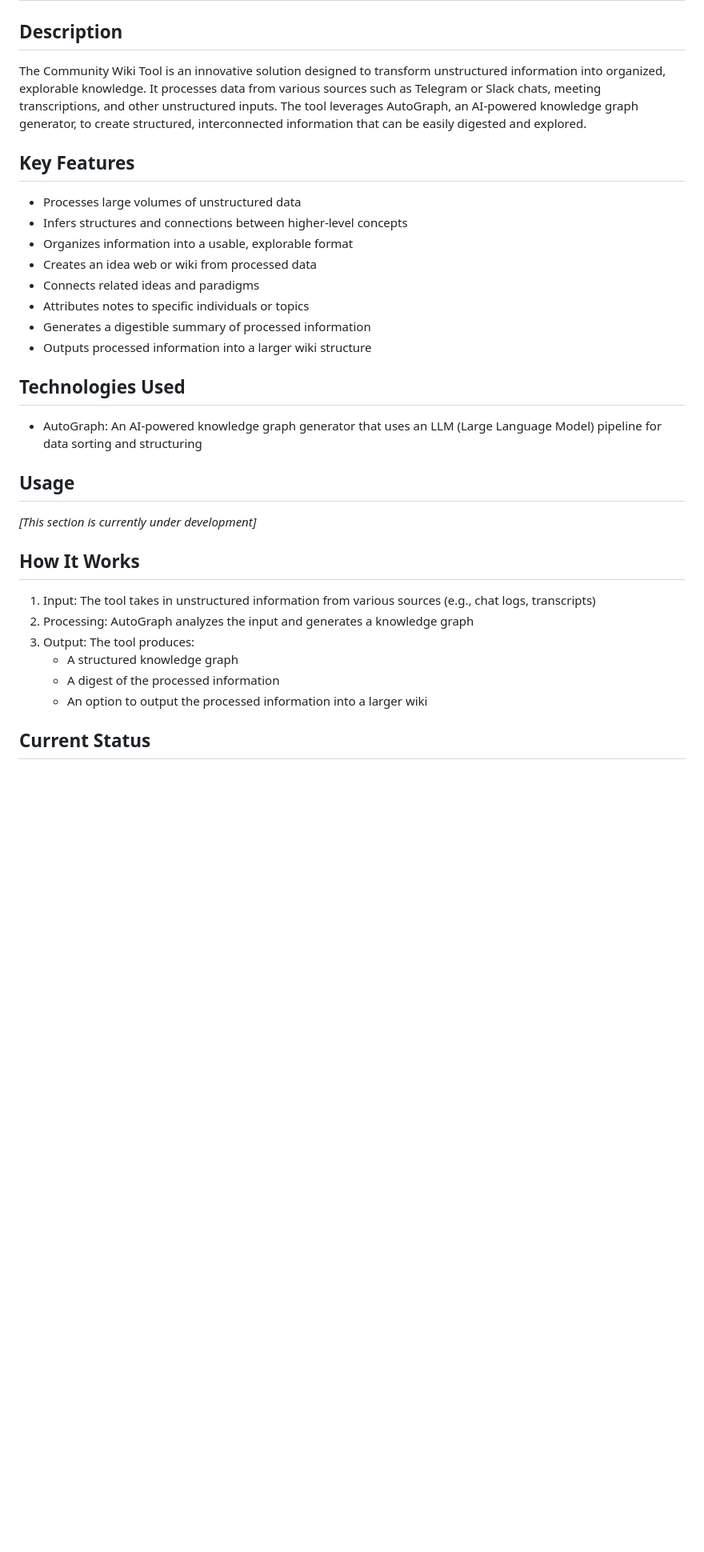
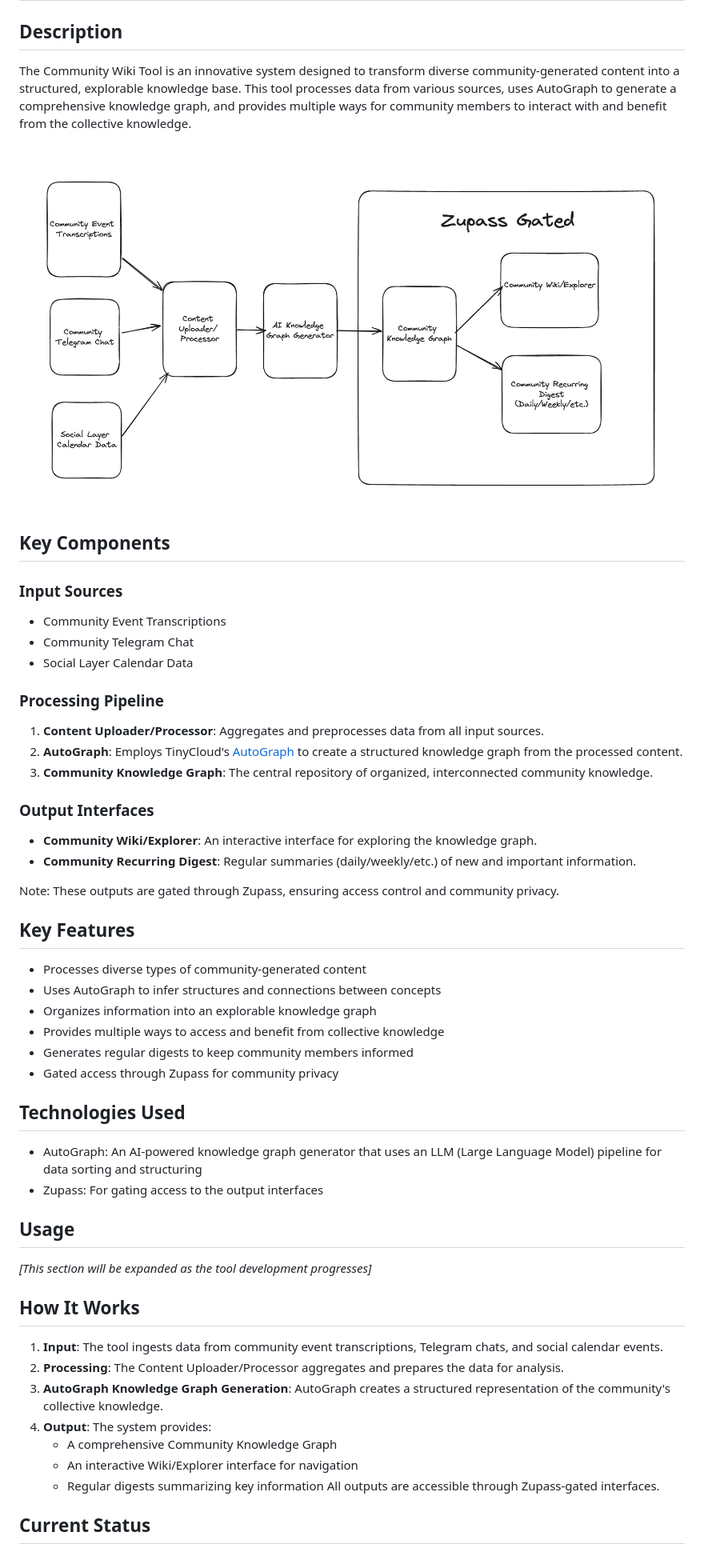
Before and after one commit to TinyCloudOrg/Community-Wiki-Tool, a Markdown page: README.md, the part around the change printed below. Shown: that part at 80% size. Drawn GitHub-style; pictures changed too: overview.png (added); blank space fills up the shorter version.

Commit message:
updates w/ diagram

```diff
--- a/README.md
+++ b/README.md
@@ -1,30 +1,51 @@
 # Community Wiki Tool
 
 ## Description
-The Community Wiki Tool is an innovative solution designed to transform unstructured information into organized, explorable knowledge. It processes data from various sources such as Telegram or Slack chats, meeting transcriptions, and other unstructured inputs. The tool leverages AutoGraph, an AI-powered knowledge graph generator, to create structured, interconnected information that can be easily digested and explored.
+The Community Wiki Tool is an innovative system designed to transform diverse community-generated content into a structured, explorable knowledge base. This tool processes data from various sources, uses AutoGraph to generate a comprehensive knowledge graph, and provides multiple ways for community members to interact with and benefit from the collective knowledge.
+
+![System Overview](overview.png)
+
+## Key Components
+
+### Input Sources
+- Community Event Transcriptions
+- Community Telegram Chat
+- Social Layer Calendar Data
+
+### Processing Pipeline
+1. **Content Uploader/Processor**: Aggregates and preprocesses data from all input sources.
+2. **AutoGraph**: Employs TinyCloud's [AutoGraph](https://gbafa.com/posts/autograph/) to create a structured knowledge graph from the processed content.
+3. **Community Knowledge Graph**: The central repository of organized, interconnected community knowledge.
+
+### Output Interfaces
+- **Community Wiki/Explorer**: An interactive interface for exploring the knowledge graph.
+- **Community Recurring Digest**: Regular summaries (daily/weekly/etc.) of new and important information.
+
+Note: These outputs are gated through Zupass, ensuring access control and community privacy.
 
 ## Key Features
-- Processes large volumes of unstructured data
-- Infers structures and connections between higher-level concepts
-- Organizes information into a usable, explorable format
-- Creates an idea web or wiki from processed data
-- Connects related ideas and paradigms
-- Attributes notes to specific individuals or topics
-- Generates a digestible summary of processed information
-- Outputs processed information into a larger wiki structure
+- Processes diverse types of community-generated content
+- Uses AutoGraph to infer structures and connections between concepts
+- Organizes information into an explorable knowledge graph
+- Provides multiple ways to access and benefit from collective knowledge
+- Generates regular digests to keep community members informed
+- Gated access through Zupass for community privacy
 
 ## Technologies Used
 - AutoGraph: An AI-powered knowledge graph generator that uses an LLM (Large Language Model) pipeline for data sorting and structuring
+- Zupass: For gating access to the output interfaces
 
 ## Usage
-*[This section is currently under development]*
+*[This section will be expanded as the tool development progresses]*
 
 ## How It Works
-1. Input: The tool takes in unstructured information from various sources (e.g., chat logs, transcripts)
-2. Processing: AutoGraph analyzes the input and generates a knowledge graph
-3. Output: The tool produces:
-   - A structured knowledge graph
-   - A digest of the processed information
-   - An option to output the processed information into a larger wiki
+1. **Input**: The tool ingests data from community event transcriptions, Telegram chats, and social calendar events.
+2. **Processing**: The Content Uploader/Processor aggregates and prepares the data for analysis.
+3. **AutoGraph Knowledge Graph Generation**: AutoGraph creates a structured representation of the community's collective knowledge.
+4. **Output**: The system provides:
+   - A comprehensive Community Knowledge Graph
+   - An interactive Wiki/Explorer interface for navigation
+   - Regular digests summarizing key information
+   All outputs are accessible through Zupass-gated interfaces.
 
 ## Current Status
```
Also changed, not shown: other parts of README.md (+1 -1 lines).
